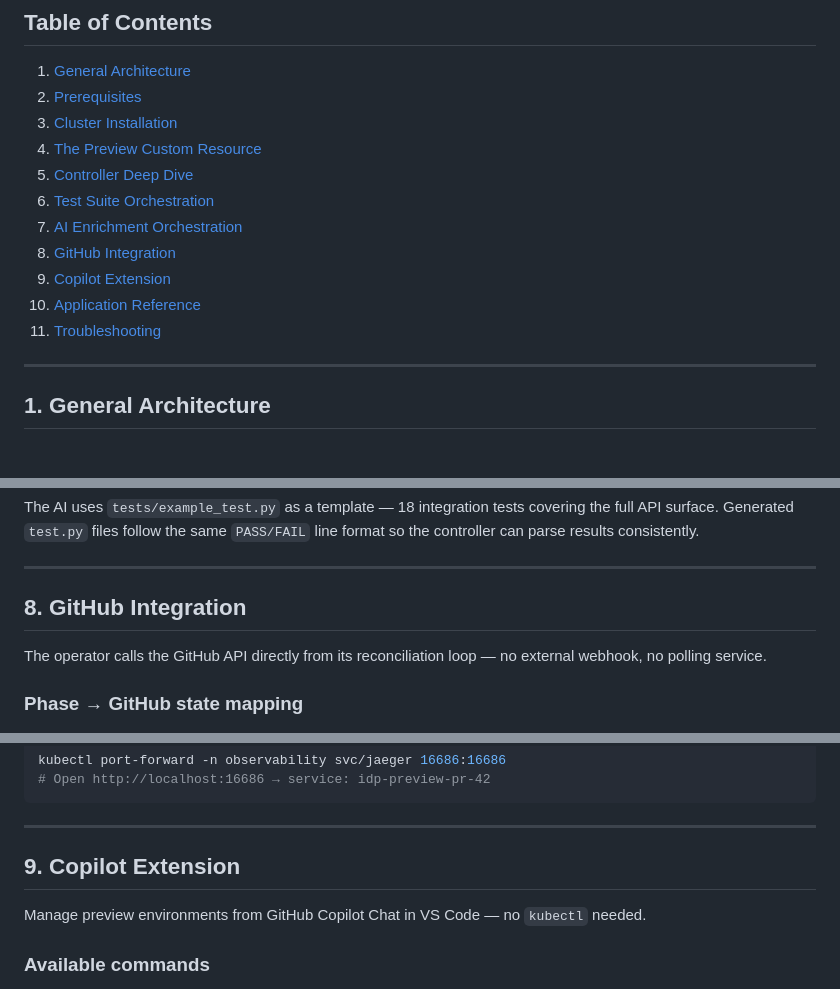
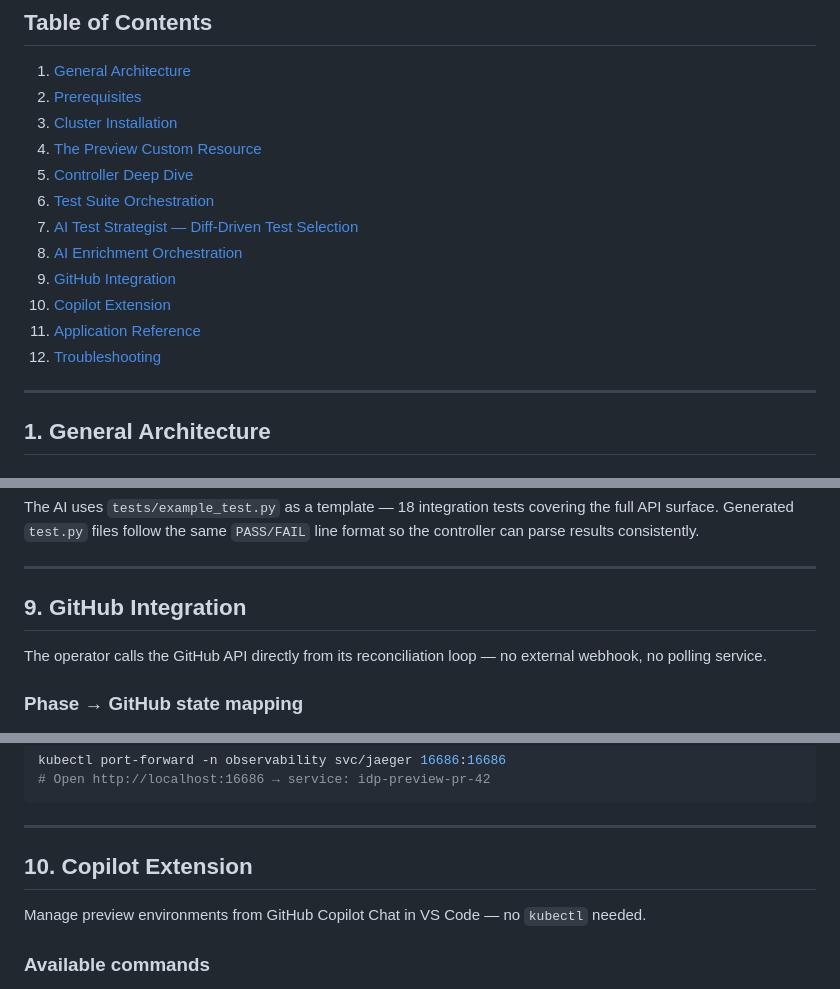
Before and after one commit to ihsenalaya/idp-preview, a Markdown page: README.md, 3 parts joined by grey strips. Drawn GitHub-style.

```diff
--- a/README.md
+++ b/README.md
@@ -12,11 +12,12 @@ Demo application and reference implementation for the **Preview Operator** — a
 4. [The Preview Custom Resource](#4-the-preview-custom-resource)
 5. [Controller Deep Dive](#5-controller-deep-dive)
 6. [Test Suite Orchestration](#6-test-suite-orchestration)
-7. [AI Enrichment Orchestration](#7-ai-enrichment-orchestration)
-8. [GitHub Integration](#8-github-integration)
-9. [Copilot Extension](#9-copilot-extension)
-10. [Application Reference](#10-application-reference)
-11. [Troubleshooting](#11-troubleshooting)
+7. [AI Test Strategist — Diff-Driven Test Selection](#7-ai-test-strategist--diff-driven-test-selection)
+8. [AI Enrichment Orchestration](#8-ai-enrichment-orchestration)
+9. [GitHub Integration](#9-github-integration)
+10. [Copilot Extension](#10-copilot-extension)
+11. [Application Reference](#11-application-reference)
+12. [Troubleshooting](#12-troubleshooting)
 
 ---
 
@@ -1209,7 +1369,7 @@ The AI uses `tests/example_test.py` as a template — 18 integration tests cover
 
 ---
 
-## 8. GitHub Integration
+## 9. GitHub Integration
 
 The operator calls the GitHub API directly from its reconciliation loop — no external webhook, no polling service.
 
@@ -1265,7 +1425,7 @@ kubectl port-forward -n observability svc/jaeger 16686:16686
 
 ---
 
-## 9. Copilot Extension
+## 10. Copilot Extension
 
 Manage preview environments from GitHub Copilot Chat in VS Code — no `kubectl` needed.
 
```
Also changed, not shown: other parts of README.md (+165 -6 lines).
